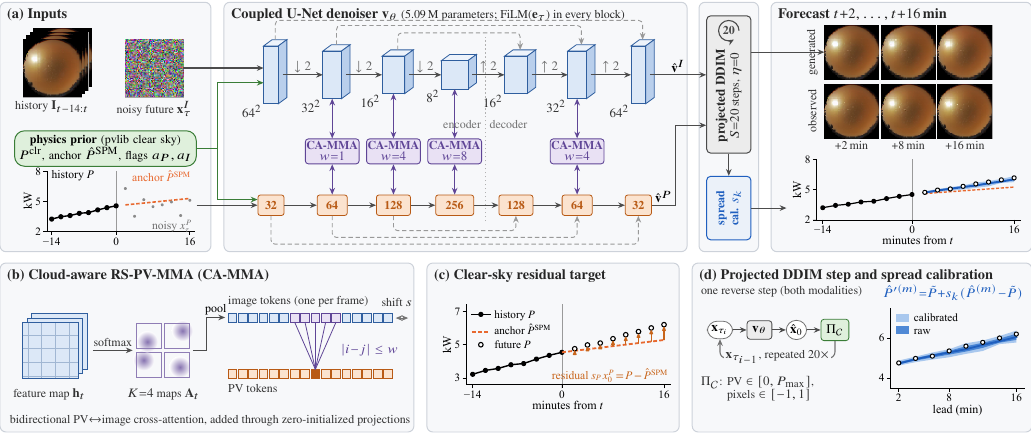
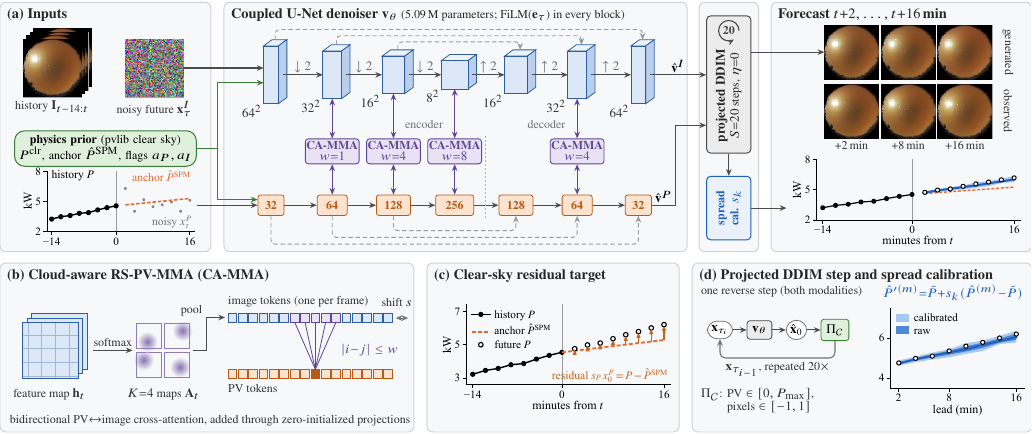
Before and after one commit to umerkang66/ddim_cloud_aware_attention_skippd_solar_forecasting, a LaTeX figure (paper/figures/fig_arch.tex): the whole page. Compiled offline with pdfLaTeX.

Commit message:
fix the architecture diagram

```diff
--- a/paper/figures/fig_arch.tex
+++ b/paper/figures/fig_arch.tex
@@ -81,9 +81,9 @@
   \draw[flow] (P\a.east) -- (P\b.west);
 }
 % skip connections (concatenation)
-\draw[skip] (IN0) -- ++(0,0.34) -| (IN6);
-\draw[skip] (IN1) -- ++(0,0.34) -| (IN5);
-\draw[skip] (IN2) -- ++(0,0.30) -| (IN4);
+\draw[skip] (IN0) -- (IN0 |- 0,7.10) -| (IN6);
+\draw[skip] (IN1) -- (IN1 |- 0,6.99) -| (IN5);
+\draw[skip] (IN2) -- (IN2 |- 0,6.88) -| (IN4);
 \draw[skip] (P0.south) -- ++(0,-0.50) -| (P6.south);
 \draw[skip] (P1.south) -- ++(0,-0.38) -| (P5.south);
 \draw[skip] (P2.south) -- ++(0,-0.26) -| (P4.south);
@@ -95,9 +95,9 @@
   \draw[couple] (IS\k) -- (M\k.north);
   \draw[couple] (M\k.south) -- (P\k.north);
 }
-\draw[black!30, line width=0.4pt, dash pattern=on 0.8pt off 1.2pt] ($(P3)!0.5!(P4)+(0,-0.28)$) -- ($(IS3)!0.5!(IS4)+(0,0.95)$);
-\node[lbl, text=black!55, anchor=east] at ($(P3)!0.5!(P4)+(-0.04,1.42)$) {encoder};
-\node[lbl, text=black!55, anchor=west] at ($(P3)!0.5!(P4)+(0.04,1.42)$) {decoder};
+\draw[black!30, line width=0.4pt, dash pattern=on 0.8pt off 1.2pt] ($(P3)!0.5!(P4)+(0,-0.22)$) -- ($(P3)!0.5!(P4)+(0,1.22)$);
+\node[lbl, text=black!55] at (7.48,5.42) {encoder};
+\node[lbl, text=black!55] at (9.64,5.42) {decoder};
 
 % inputs -> first blocks
 \draw[flow] (noise.east) -- ++(0.28,0) |- ($(IW0)+(0,0.12)$);
```
Also changed, not shown: paper/figures/arch2_calib.pdf, paper/figures/arch2_pv_in.pdf, paper/figures/arch2_pv_out.pdf, paper/figures/arch2_resid.pdf, paper/figures/fig_arch.pdf, paper/main.pdf, paper/figures/fig_arch.tex (11 more changed lines), 1 other file.
